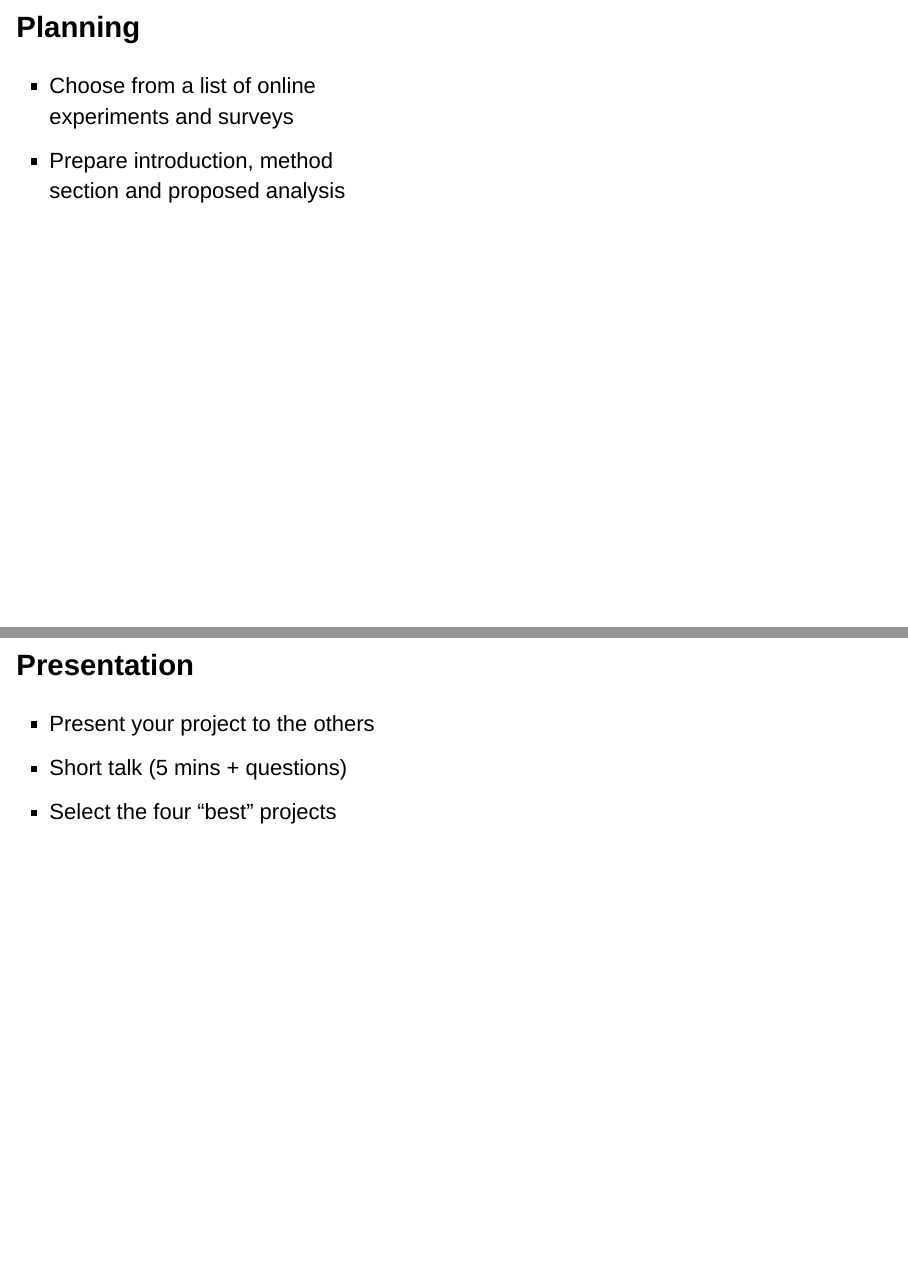
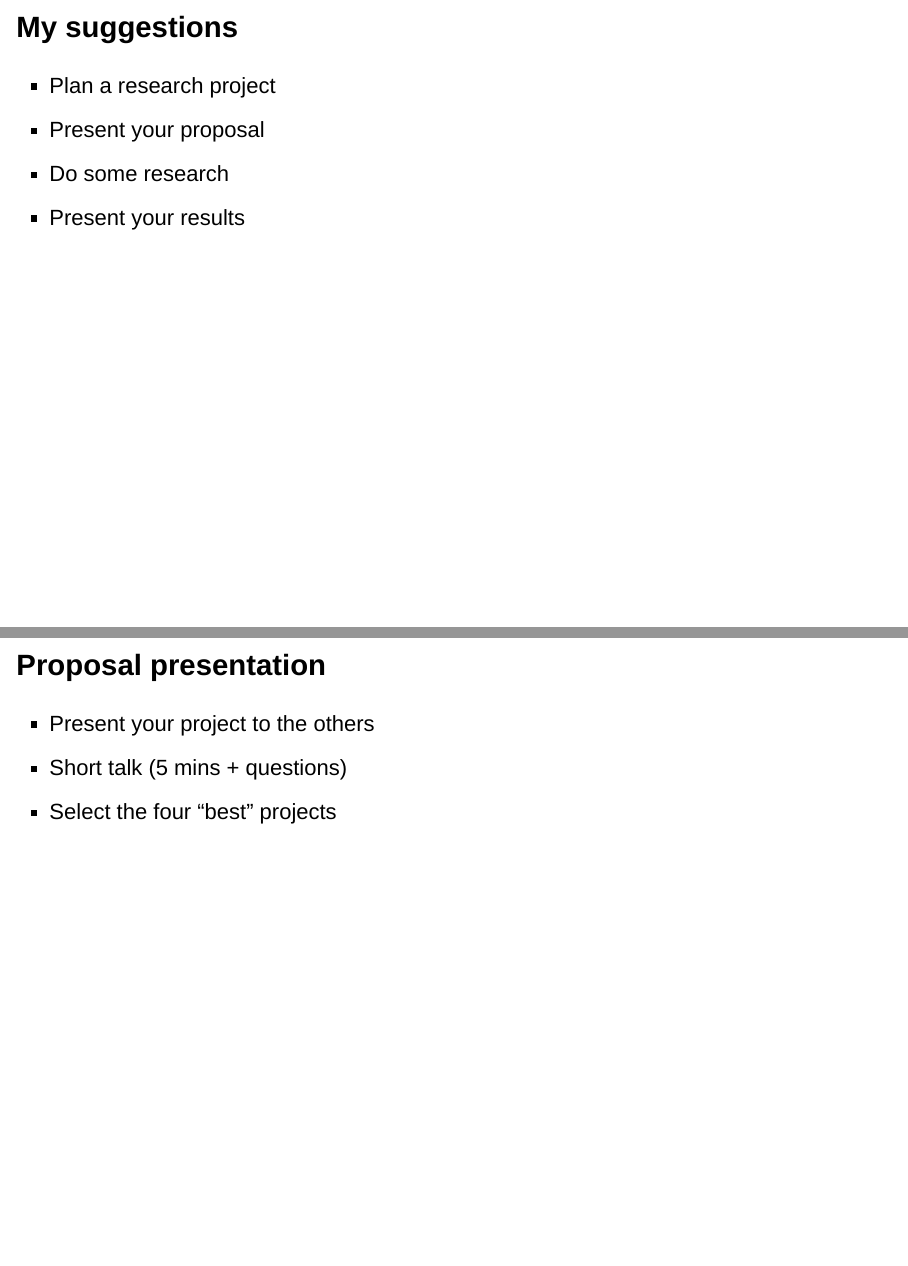
Before and after one commit to mrweiler/dos02, an R Markdown document (index.Rmd): pages 13 and 14 of 57 before the commit and pages 13 and 15 of 58 after it, joined at a grey line. Rendered offline with R 4.5, knitr and Pandoc, with nearby package versions; drawn as Slidy slides in place of the format the file asks for.

Commit message:
edit slides

```diff
--- a/index.Rmd
+++ b/index.Rmd
@@ -66,12 +66,21 @@ If not, please do so at <br>
 
 ----
 
+## <small> My suggestions </small>
+
+- Plan a research project
+- Present your proposal
+- Do some research
+- Present your results
+
+----
+
 ## <small> Planning </small>
 
 - Choose from a list of online <br>experiments and surveys
 - Prepare introduction, method <br>section and proposed analysis
 
-## <small> Presentation </small>
+## <small> Proposal presentation </small>
 
 - Present your project to the others
 - Short talk (5 mins + questions)
```
Also changed, not shown: index.html.
